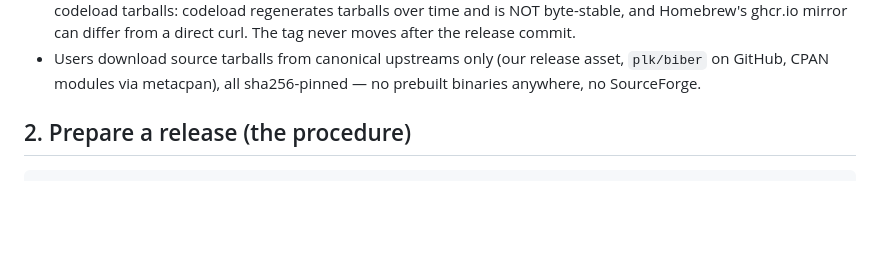
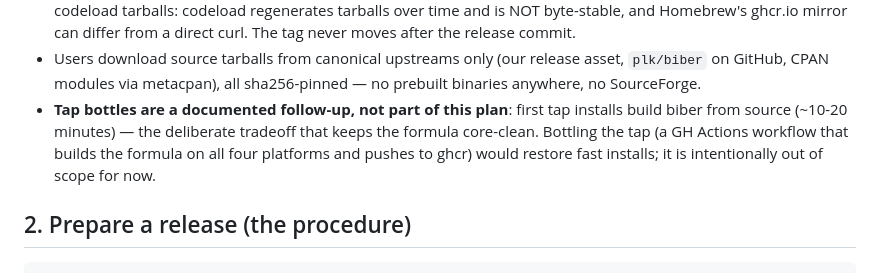
Before and after one commit to tmonk/tectdist, a Markdown page: RELEASING.md, the part around the change. Rendered like a GitHub page; blank space fills up the shorter version.

Commit message:
docs: document the tap-bottles follow-up (deliberate tradeoff)

```diff
--- a/RELEASING.md
+++ b/RELEASING.md
@@ -29,6 +29,12 @@ The remote repo history was rewritten once for the single-release v0.1.0
 * Users download source tarballs from canonical upstreams only (our
   release asset, `plk/biber` on GitHub, CPAN modules via metacpan), all
   sha256-pinned — no prebuilt binaries anywhere, no SourceForge.
+* **Tap bottles are a documented follow-up, not part of this plan**: first
+  tap installs build biber from source (~10-20 minutes) — the deliberate
+  tradeoff that keeps the formula core-clean.  Bottling the tap (a GH
+  Actions workflow that builds the formula on all four platforms and
+  pushes to ghcr) would restore fast installs; it is intentionally out of
+  scope for now.
 
 ## 2. Prepare a release (the procedure)
 
```
